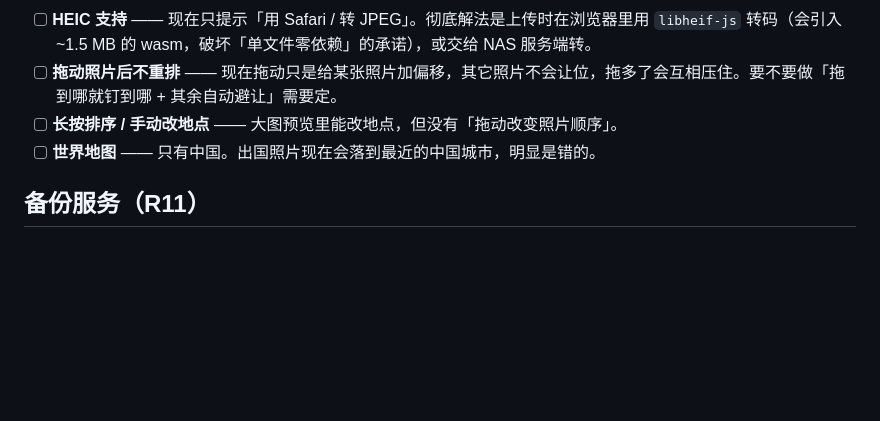
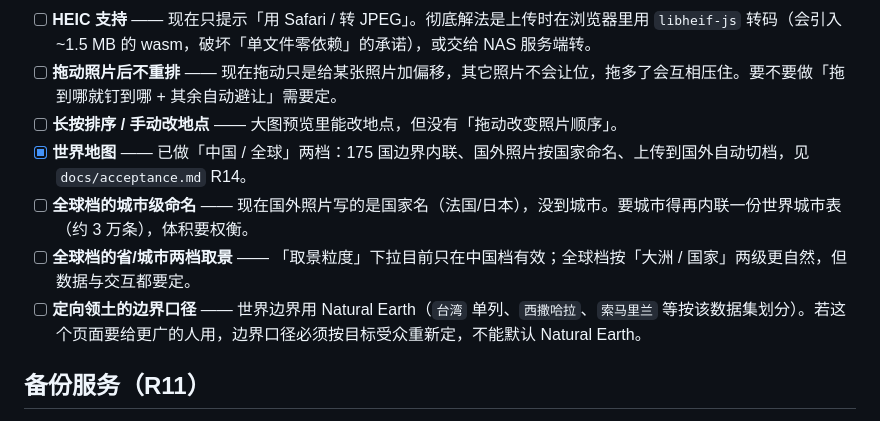
Before and after one commit to Cheeee00/photo-map-wall, a Markdown page: TODO.md, the part around the change. Drawn GitHub-style; blank space fills up the shorter version.

```diff
--- a/TODO.md
+++ b/TODO.md
@@ -14,7 +14,10 @@
 - [ ] **HEIC 支持** —— 现在只提示「用 Safari / 转 JPEG」。彻底解法是上传时在浏览器里用 `libheif-js` 转码（会引入 ~1.5 MB 的 wasm，破坏「单文件零依赖」的承诺），或交给 NAS 服务端转。
 - [ ] **拖动照片后不重排** —— 现在拖动只是给某张照片加偏移，其它照片不会让位，拖多了会互相压住。要不要做「拖到哪就钉到哪 + 其余自动避让」需要定。
 - [ ] **长按排序 / 手动改地点** —— 大图预览里能改地点，但没有「拖动改变照片顺序」。
-- [ ] **世界地图** —— 只有中国。出国照片现在会落到最近的中国城市，明显是错的。
+- [x] **世界地图** —— 已做「中国 / 全球」两档：175 国边界内联、国外照片按国家命名、上传到国外自动切档，见 `docs/acceptance.md` R14。
+- [ ] **全球档的城市级命名** —— 现在国外照片写的是国家名（法国/日本），没到城市。要城市得再内联一份世界城市表（约 3 万条），体积要权衡。
+- [ ] **全球档的省/城市两档取景** —— 「取景粒度」下拉目前只在中国档有效；全球档按「大洲 / 国家」两级更自然，但数据与交互都要定。
+- [ ] **定向领土的边界口径** —— 世界边界用 Natural Earth（`台湾` 单列、`西撒哈拉`、`索马里兰` 等按该数据集划分）。若这个页面要给更广的人用，边界口径必须按目标受众重新定，不能默认 Natural Earth。
 
 ## 备份服务（R11）
 
```
